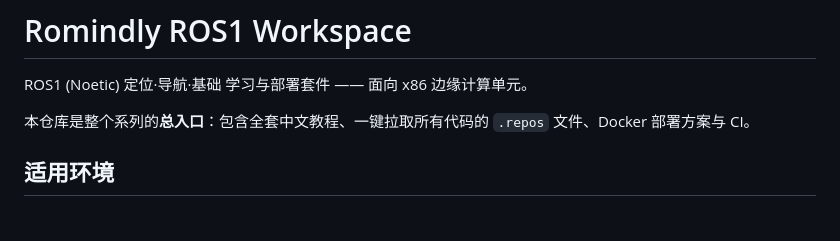
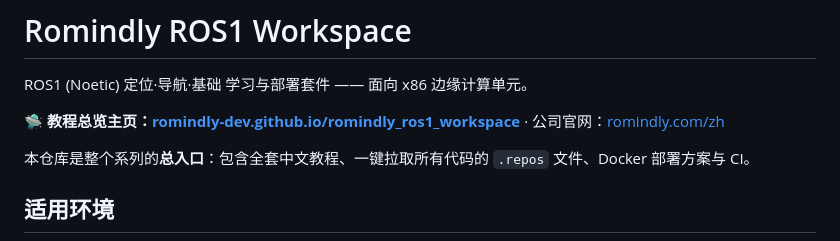
Before and after one commit to Romindly-Dev/romindly_ros1_workspace, a Markdown page: README.md, the part around the change. Drawn GitHub-style; blank space fills up the shorter version.

Commit message:
README: 添加 gh-pages 教程总览主页链接
Co-Authored-By: Claude Fable 5 <noreply@anthropic.com>

```diff
--- a/README.md
+++ b/README.md
@@ -1,6 +1,8 @@
 # Romindly ROS1 Workspace
 
 ROS1 (Noetic) 定位·导航·基础 学习与部署套件 —— 面向 x86 边缘计算单元。
+
+**🛸 教程总览主页：[romindly-dev.github.io/romindly_ros1_workspace](https://romindly-dev.github.io/romindly_ros1_workspace/)** · 公司官网：[romindly.com/zh](https://www.romindly.com/zh)
 
 本仓库是整个系列的**总入口**：包含全套中文教程、一键拉取所有代码的 `.repos` 文件、Docker 部署方案与 CI。
 
```
